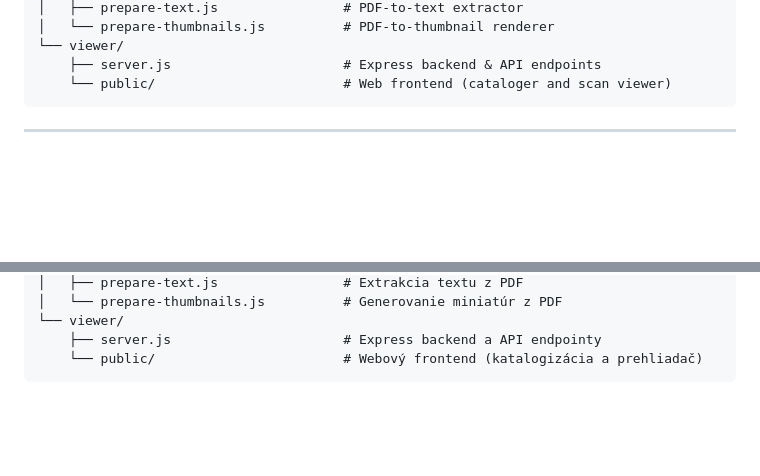
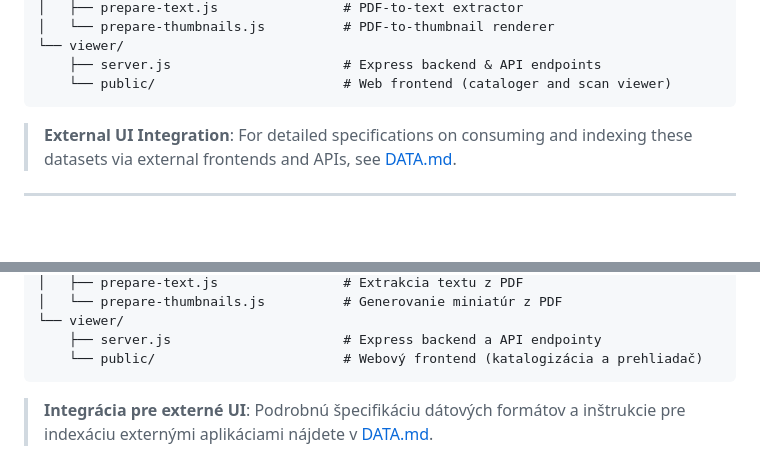
Before and after one commit to RoboUlbricht/jahresbericht-der-koniglich, a Markdown page: README.md, 2 parts joined by grey strips. Drawn GitHub-style; blank space fills up the shorter version.

Commit message:
data description

````diff
--- a/README.md
+++ b/README.md
@@ -90,6 +90,9 @@ jahresbericht-der-koniglich/
     ├── server.js                      # Express backend & API endpoints
     └── public/                        # Web frontend (cataloger and scan viewer)
 ```
+
+> **External UI Integration**: For detailed specifications on consuming and indexing these datasets via external frontends and APIs, see [DATA.md](DATA.md).
+
 
 ---
 
@@ -187,3 +190,5 @@ jahresbericht-der-koniglich/
     ├── server.js                      # Express backend a API endpointy
     └── public/                        # Webový frontend (katalogizácia a prehliadač)
 ```
+
+> **Integrácia pre externé UI**: Podrobnú špecifikáciu dátových formátov a inštrukcie pre indexáciu externými aplikáciami nájdete v [DATA.md](DATA.md).
````
Also changed, not shown: DATA.md (added, +379 -0 lines).
